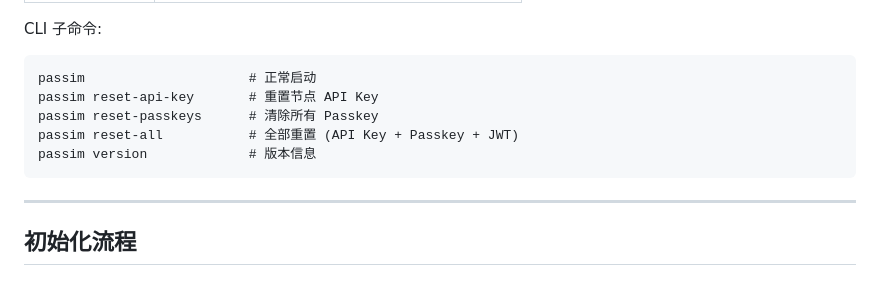
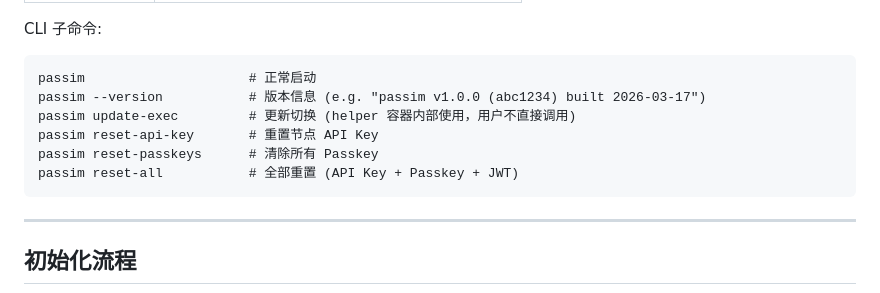
Before and after one commit to Aiaid/passim, a Markdown page: Doc/spec-passim.md, the part around one of its changes. Drawn GitHub-style.

````diff
--- a/Doc/spec-passim.md
+++ b/Doc/spec-passim.md
@@ -693,10 +693,11 @@ CLI 子命令:
 
 ```
 passim                     # 正常启动
+passim --version           # 版本信息 (e.g. "passim v1.0.0 (abc1234) built 2026-03-17")
+passim update-exec         # 更新切换 (helper 容器内部使用，用户不直接调用)
 passim reset-api-key       # 重置节点 API Key
 passim reset-passkeys      # 清除所有 Passkey
 passim reset-all           # 全部重置 (API Key + Passkey + JWT)
-passim version             # 版本信息
 ```
 
 ---
````
Also changed, not shown: other parts of Doc/spec-passim.md (+78 -14 lines), CLAUDE.md (+5 -1 lines), Doc/rewrite-plan.md (+20 -4 lines).
